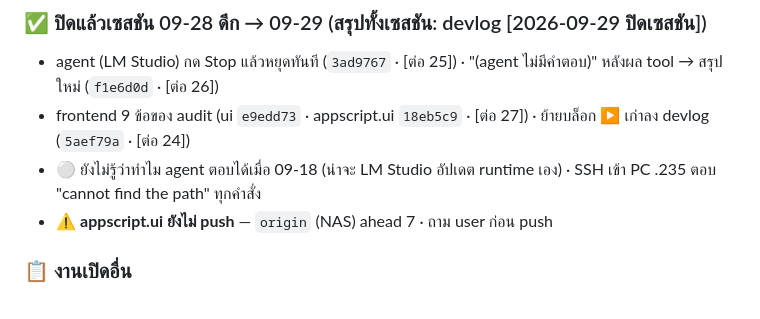
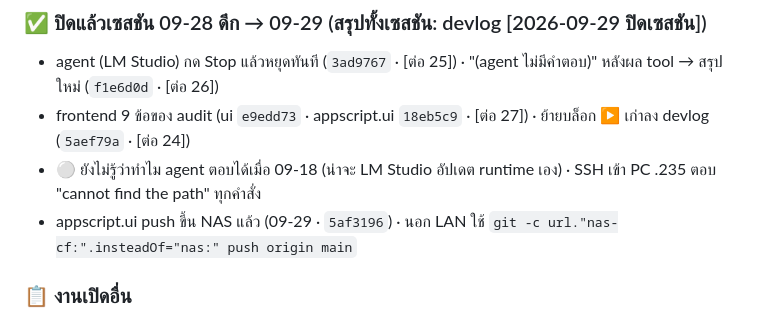
Before and after one commit to penpunnee/hybrid-ai-workspace, a Markdown page: CLAUDE.md, the part around the change. GitHub-like rendering.

Commit message:
docs: CLAUDE.md ▶️ — appscript.ui push ขึ้น NAS แล้ว
Co-Authored-By: Claude Opus 5.5 (1M context) <noreply@anthropic.com>
Claude-Session: https://claude.ai/code/session_01PpvAxXaw5o99vnaY4eCPzB

```diff
--- a/CLAUDE.md
+++ b/CLAUDE.md
@@ -730,7 +730,7 @@ uvx ruff check . && (cd ~/appscript.ui && npx vitest run utils/ && npx tsc --noE
 - agent (LM Studio) กด Stop แล้วหยุดทันที (`3ad9767` · [ต่อ 25]) · "(agent ไม่มีคำตอบ)" หลังผล tool → สรุปใหม่ (`f1e6d0d` · [ต่อ 26])
 - frontend 9 ข้อของ audit (ui `e9edd73` · appscript.ui `18eb5c9` · [ต่อ 27]) · ย้ายบล็อก ▶️ เก่าลง devlog (`5aef79a` · [ต่อ 24])
 - ⚪ ยังไม่รู้ว่าทำไม agent ตอบได้เมื่อ 09-18 (น่าจะ LM Studio อัปเดต runtime เอง) · SSH เข้า PC .235 ตอบ "cannot find the path" ทุกคำสั่ง
-- ⚠️ **appscript.ui ยังไม่ push** — `origin` (NAS) ahead 7 · ถาม user ก่อน push
+- appscript.ui push ขึ้น NAS แล้ว (09-29 · `5af3196`) · นอก LAN ใช้ `git -c url."nas-cf:".insteadOf="nas:" push origin main`
 
 ### 📋 งานเปิดอื่น
 - **backend:** `DELETE /api/sessions/{assistant}/{sid}` ชื่อผิด → 200 ok ทั้งที่ลบ 0 แถว (เจอ 09-29) ·
```
